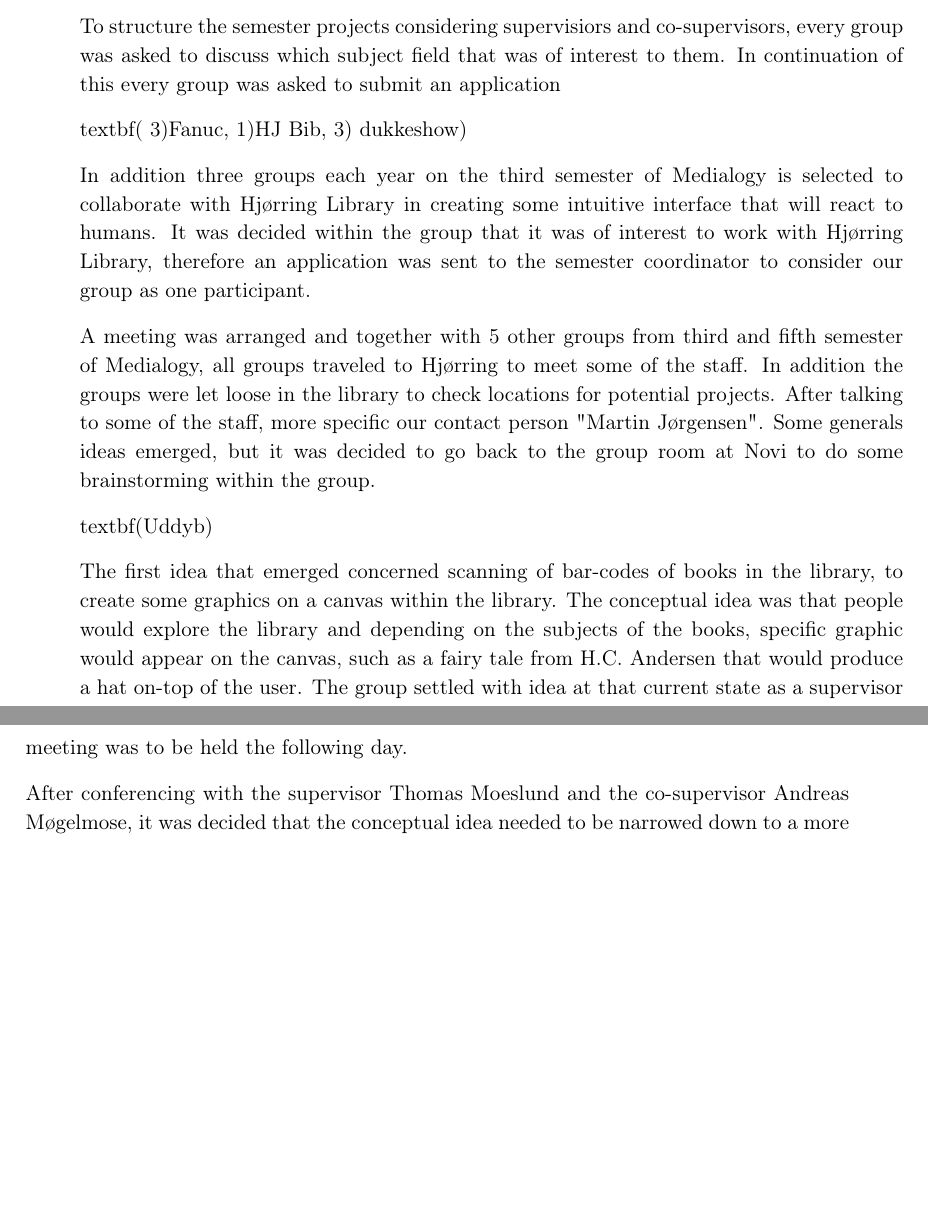
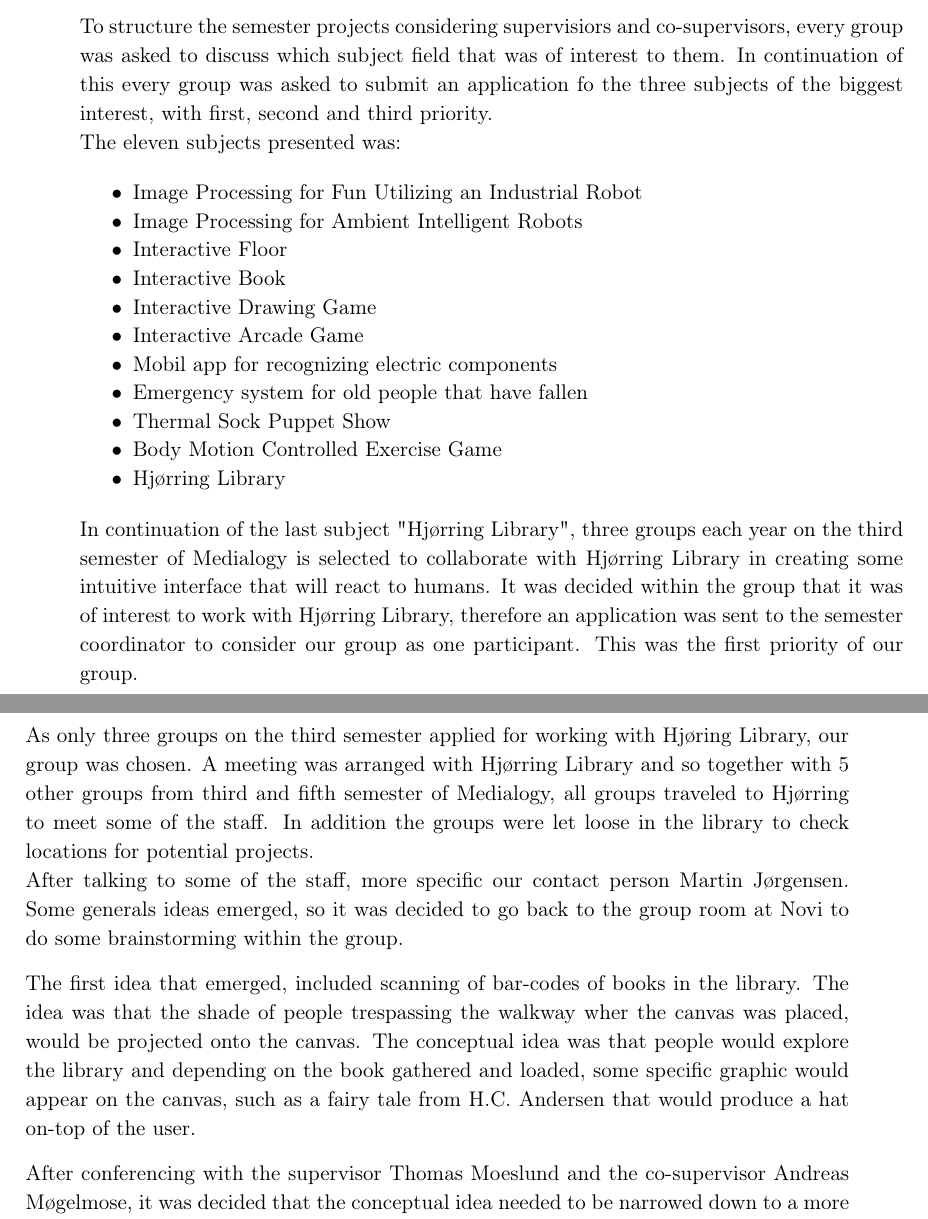
Before and after one commit to Wikzo/MagicCanvas_MedialogyP3_2012, a LaTeX thesis (Report/master.tex, which reads Report/task.tex): two parts of pages 4 and 5 of 12, joined at a grey line, cut so that both start at the same text, the shorter picture padded with empty space. Compiled offline with pdfLaTeX.

Commit message:
Edited Problem Definition

```diff
--- a/Report/task.tex
+++ b/Report/task.tex
@@ -3,19 +3,29 @@ One edge of Medialogy is systems built to react accordingly to humans. This syst
 The first course is called Image Processing and it's primarily based on understanding, the theory of a picture and tools to manipulate the pixel values within. knowledge such as the princip of 8-bit, the RGB color system, histograms and using thresholding to segmentate a picture are some tools learned in the course.\\
 The second course used for the semester project is Procedural Programming, in which programming skills in C++ are learned. The theoretical bagground for programming is necessary to complete image manipulations, based on methods learned in Image Processing.
 
-To structure the semester projects considering supervisiors and co-supervisors, every group was asked to discuss which subject field that was of interest to them. In continuation of this every group was asked to submit an application
+To structure the semester projects considering supervisiors and co-supervisors, every group was asked to discuss which subject field that was of interest to them. In continuation of this every group was asked to submit an application fo the three subjects of the biggest interest, with first, second and third priority.\\
+The eleven subjects presented was:
 
-textbf{( 3)Fanuc, 1)HJ Bib, 3) dukkeshow)}
+\begin{itemize}
+\item Image Processing for Fun Utilizing an Industrial Robot
+\item Image Processing for Ambient Intelligent Robots
+\item Interactive Floor
+\item Interactive Book
+\item Interactive Drawing Game
+\item Interactive Arcade Game
+\item Mobil app for recognizing electric components
+\item Emergency system for old people that have fallen
+\item Thermal Sock Puppet Show
+\item Body Motion Controlled Exercise Game
+\item Hjørring Library
+\end{itemize}
 
+In continuation of the last subject "Hjørring Library", three groups each year on the third semester of Medialogy is selected to collaborate with Hjørring Library in creating some intuitive interface that will react to humans. It was decided within the group that it was of interest to work with Hjørring Library, therefore an application was sent to the semester coordinator to consider our group as one participant. This was the first priority of our group.
 
+As only three groups on the third semester applied for working with Hjøring Library, our group was chosen. A meeting was arranged with Hjørring Library and so together with 5 other groups from third and fifth semester of Medialogy, all groups traveled to Hjørring to meet some of the staff. In addition the groups were let loose in the library to check locations for potential projects.\\
+After talking to some of the staff, more specific our contact person Martin Jørgensen. Some generals ideas emerged, so it was decided to go back to the group room at Novi to do some brainstorming within the group.
 
-In addition three groups each year on the third semester of Medialogy is selected to collaborate with Hjørring Library in creating some intuitive interface that will react to humans. It was decided within the group that it was of interest to work with Hjørring Library, therefore an application was sent to the semester coordinator to consider our group as one participant.
-
-A meeting was arranged and together with 5 other groups from third and fifth semester of Medialogy, all groups traveled to Hjørring to meet some of the staff. In addition the groups were let loose in the library to check locations for potential projects. After talking to some of the staff, more specific our contact person "Martin Jørgensen". Some generals ideas emerged, but it was decided to go back to the group room at Novi to do some brainstorming within the group.
-
-textbf{(Uddyb)}
-
-The first idea that emerged concerned scanning of bar-codes of books in the library, to create some graphics on a canvas within the library. The conceptual idea was that people would explore the library and depending on the subjects of the books, specific graphic would appear on the canvas, such as a fairy tale from H.C. Andersen that would produce a hat on-top of the user. The group settled with idea at that current state as a supervisor meeting was to be held the following day.
+The first idea that emerged, included scanning of bar-codes of books in the library. The idea was that the shade of people trespassing the walkway wher the canvas was placed, would be projected onto the canvas. The conceptual idea was that people would explore the library and depending on the book gathered and loaded, some specific graphic would appear on the canvas, such as a fairy tale from H.C. Andersen that would produce a hat on-top of the user.
 
 After conferencing with the supervisor Thomas Moeslund and the co-supervisor Andreas Møgelmose, it was decided that the conceptual idea needed to be narrowed down to a more specific subject field. The second idea emerged that we should focus mainly on fairy tales and first of all work around H.C. Andersen, which meant adding a hat on-top of the users.
 
```
